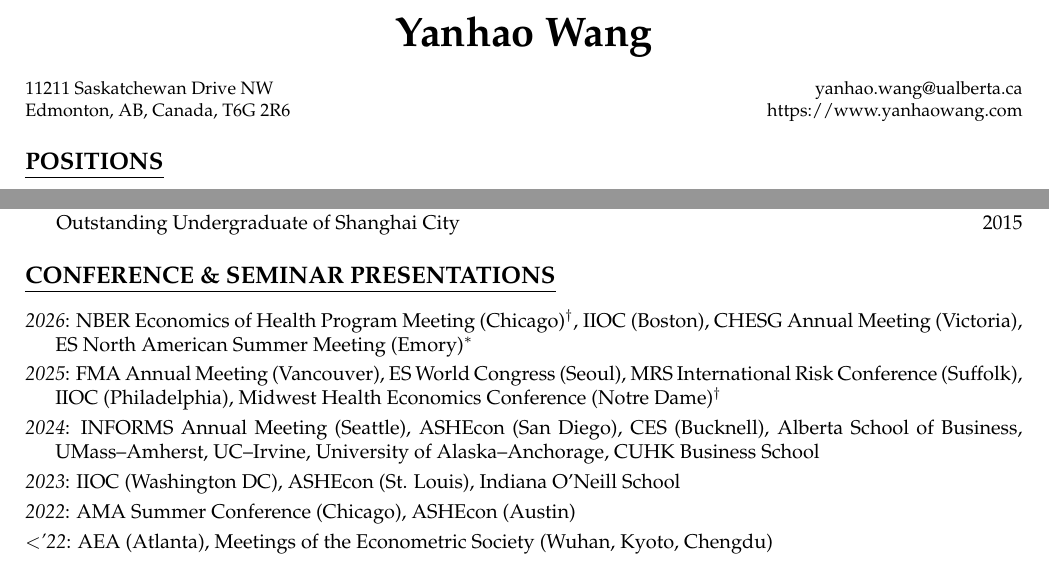
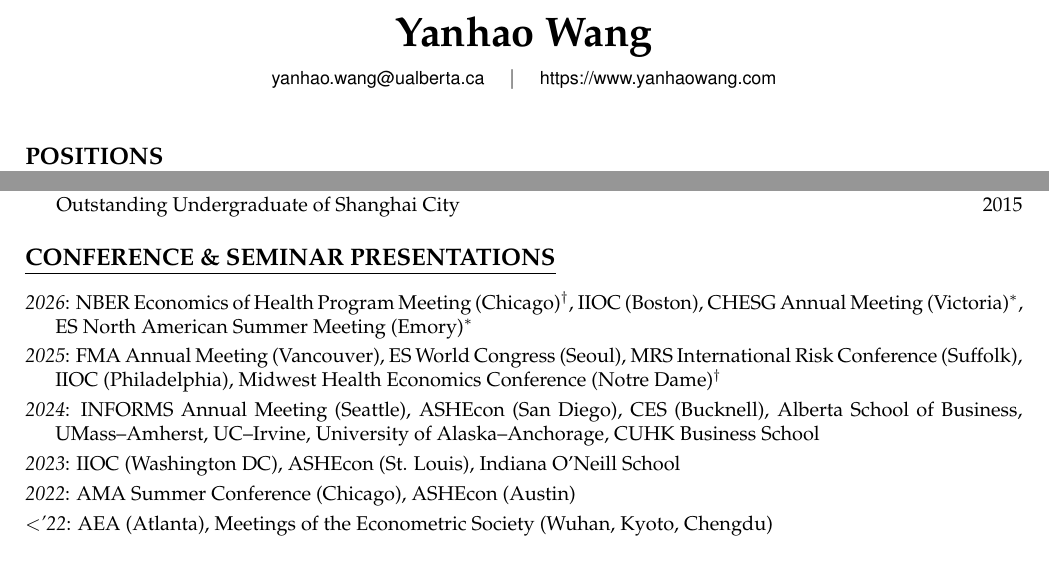
Before and after one commit to yanhao-wang/yanhao-wang.github.io, a LaTeX CV (files/cv/cv.tex): two parts of pages 1 and 2 of 2, joined at a grey line, cut so that both start at the same text. Compiled offline with pdfLaTeX.

Commit message:
Update CV (2026-05-19)

```diff
--- a/files/cv/cv.tex
+++ b/files/cv/cv.tex
@@ -9,6 +9,7 @@
 \usepackage{geometry}
 \usepackage{palatino}
 \usepackage{soul}
+\usepackage{xurl}
 \usepackage[english]{babel}
 \geometry{tmargin=2cm,bmargin=3cm,lmargin=2cm,rmargin=2cm}
 
@@ -24,7 +25,7 @@
      urlcolor     = black,
      linkcolor    = black
 }
-\urlstyle{same}
+\urlstyle{sf}
 
 \usepackage{datetime}
 \newdateformat{monthyeardate}{%
@@ -50,26 +51,11 @@
 \vspace{-50pt}
 
 \begin{center}
-  {\huge \textbf{Yanhao Wang}}
+  {\huge \textbf{Yanhao Wang}} \\ \vspace{5pt}
+  \href{mailto:yanhao.wang@ualberta.ca}{\small \textsf{yanhao.wang@ualberta.ca}} \quad $\vert$ \quad {\small \url{https://www.yanhaowang.com}}
 \end{center}
 
-\setlength{\columnsep}{0.6cm}
-\begin{multicols}{2}
-{\small 11211 Saskatchewan Drive NW}
-
-\vspace{-13pt}
-{\small Edmonton, AB, Canada, T6G 2R6}
-
-\columnbreak
-{\small \hfill \href{mailto:yanhao.wang@ualberta.ca}{yanhao.wang@ualberta.ca}}
-
-\vspace{-13pt}
-{\small \hfill \url{https://www.yanhaowang.com}}
-
-% \vspace{-10pt}
-% {\small \hfill Last updated: \monthyeardate\today}
-
-\end{multicols}
+\vspace{3pt}
 
 \section{\large{\ul{POSITIONS}}}
 \vspace{1.8em}
@@ -147,7 +133,7 @@
 \section{\large{\ul{CONFERENCE \& SEMINAR PRESENTATIONS}}}
 \vspace{1.8em}
 \begin{itemize}[leftmargin=15pt,labelindent=-15pt,itemindent=-15pt,itemsep=0.1em]
-\item[] \textit{2026}: NBER Economics of Health Program Meeting (Chicago)$^{\dagger}$, IIOC (Boston), CHESG Annual Meeting (Victoria), ES North American Summer Meeting (Emory)$^{*}$
+\item[] \textit{2026}: NBER Economics of Health Program Meeting (Chicago)$^{\dagger}$, IIOC (Boston), CHESG Annual Meeting (Victoria)$^{*}$, ES North American Summer Meeting (Emory)$^{*}$
 \item[] \textit{2025}: FMA Annual Meeting (Vancouver), ES World Congress (Seoul), MRS International Risk Conference (Suffolk), IIOC (Philadelphia), Midwest Health Economics Conference (Notre Dame)$^{\dagger}$
 \item[] \textit{2024}: INFORMS Annual Meeting (Seattle), ASHEcon (San Diego), CES (Bucknell), Alberta School of Business, UMass–Amherst, UC–Irvine, University of Alaska–Anchorage, CUHK Business School
 \item[] \textit{2023}: IIOC (Washington DC), ASHEcon (St. Louis), Indiana O'Neill School
```
Also changed, not shown: files/cv/cv.pdf.
